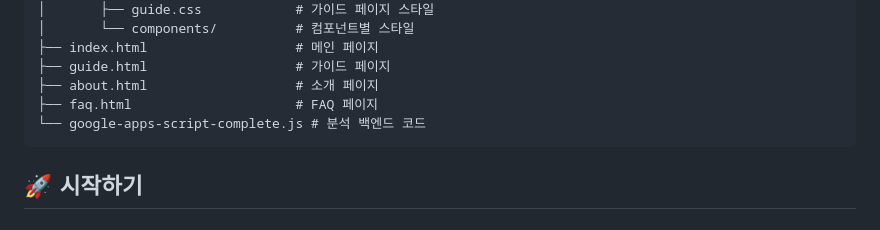
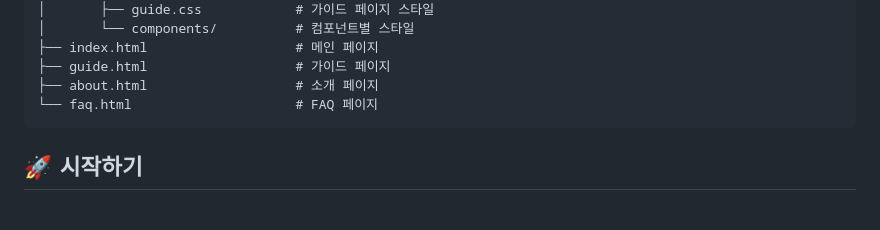
Before and after one commit to lostnfound/claude-code-guide, a Markdown page: README.md, the part around the change. Drawn GitHub-style.

Commit message:
Update README.md to remove deleted file reference
- Remove google-apps-script-complete.js from project structure
- File was removed for security reasons

🤖 Generated with Claude Code
Co-Authored-By: Claude <noreply@anthropic.com>

````diff
--- a/README.md
+++ b/README.md
@@ -49,8 +49,7 @@ claude-code-guide/
 ├── index.html                   # 메인 페이지
 ├── guide.html                   # 가이드 페이지
 ├── about.html                   # 소개 페이지
-├── faq.html                     # FAQ 페이지
-└── google-apps-script-complete.js # 분석 백엔드 코드
+└── faq.html                     # FAQ 페이지
 ```
 
 ## 🚀 시작하기
````
